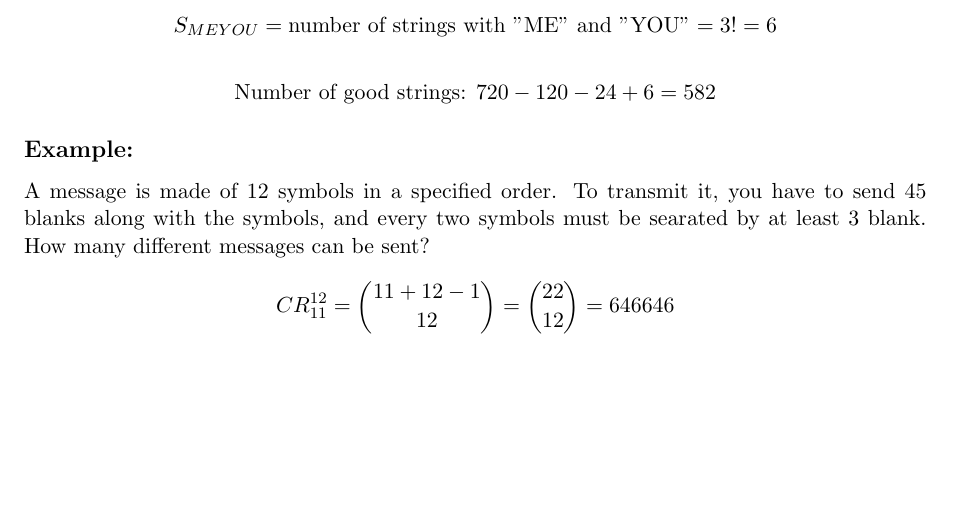
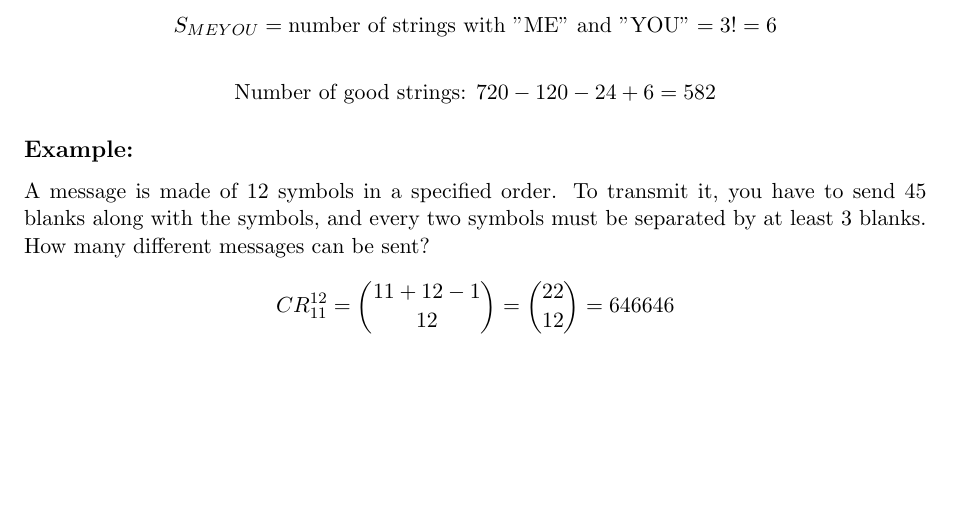
Before and after one commit to nunocambero/discrete-mathematics, a LaTeX document (notes.tex): part of page 25 of 40, cut so that both start at the same text. Compiled offline with pdfLaTeX.

Commit message:
fixed two small mistakes

```diff
--- a/notes.tex
+++ b/notes.tex
@@ -1619,7 +1619,7 @@ S_{MEYOU} = \text{number of strings with "ME" and "YOU"} = 3! = 6
 \]
 
 \subsection*{Example:}
-A message is made of 12 symbols in a specified order. To transmit it, you have to send 45 blanks along with the symbols, and every two symbols must be searated by at least 3 blank. How many different messages can be sent?
+A message is made of 12 symbols in a specified order. To transmit it, you have to send 45 blanks along with the symbols, and every two symbols must be separated by at least 3 blanks. How many different messages can be sent?
 \[
 CR_{11}^{12} = \binom{11 + 12 - 1}{12} = \binom{22}{12} = 646646
 \]
```
Also changed, not shown: notes.pdf.
